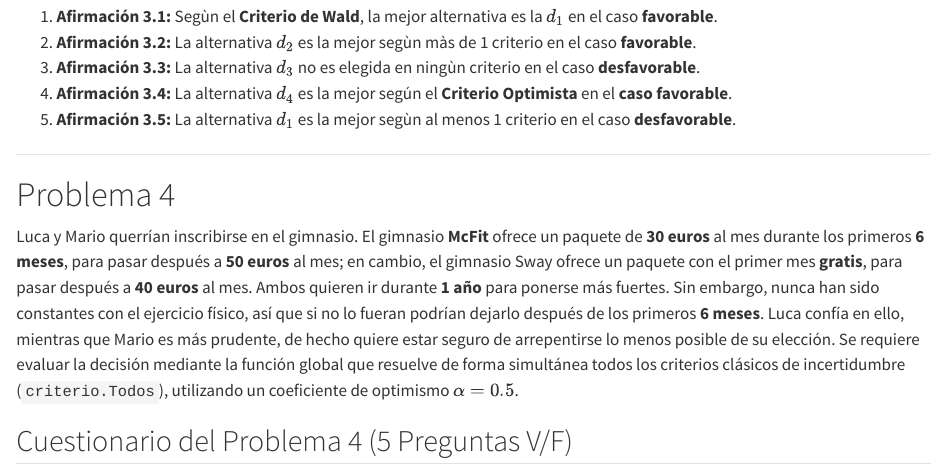
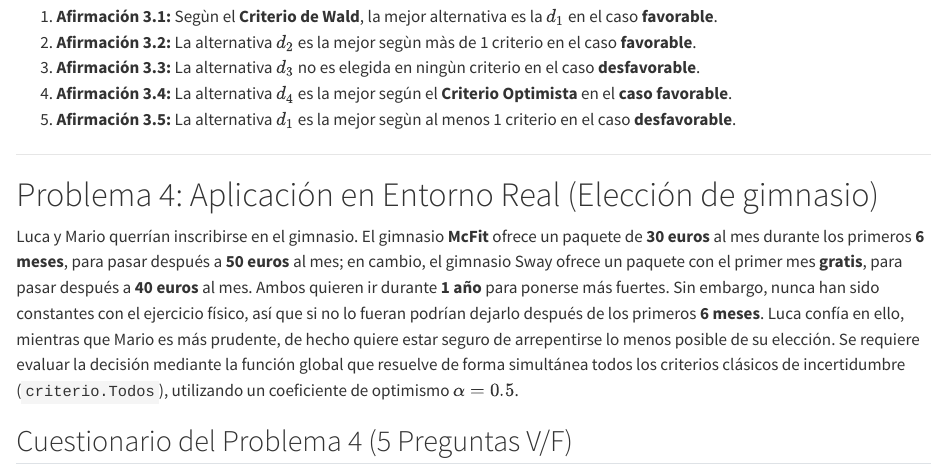
Before and after one commit to cmarquezsobrino/cmarquezsobrino-trabajo01grupotd2026, a Quarto document (Enunciados de los problemas.qmd): the page in a window 1100 px wide, from 2500 px down. Rendered offline with R 4.5, knitr and Pandoc in place of Quarto, with nearby package versions.

Commit message:
ajuste de enunciado de problema 4

```diff
--- a/Enunciados de los problemas.qmd
+++ b/Enunciados de los problemas.qmd
@@ -125,7 +125,7 @@ Indique la veracidad o falsedad de cada una de las siguientes afirmaciones:
 
 ---
 
-# Problema 4
+# Problema 4: Aplicación en Entorno Real (Elección de gimnasio)
 
 Luca y Mario querrían inscribirse en el gimnasio. El gimnasio **McFit** ofrece un paquete de **30 euros** al mes durante los primeros **6 meses**, para pasar después a **50 euros** al mes; en cambio, el gimnasio Sway ofrece un paquete con el primer mes **gratis**, para pasar después a **40 euros** al mes. Ambos quieren ir durante **1 año** para ponerse más fuertes. Sin embargo, nunca han sido constantes con el ejercicio físico, así que si no lo fueran podrían dejarlo después de los primeros **6 meses**. Luca confía en ello, mientras que Mario es más prudente, de hecho quiere estar seguro de arrepentirse lo menos posible de su elección.
 Se requiere evaluar la decisión mediante la función global que resuelve de forma simultánea todos los criterios clásicos de incertidumbre (`criterio.Todos`), utilizando un coeficiente de optimismo $\alpha = 0.5$.
```
